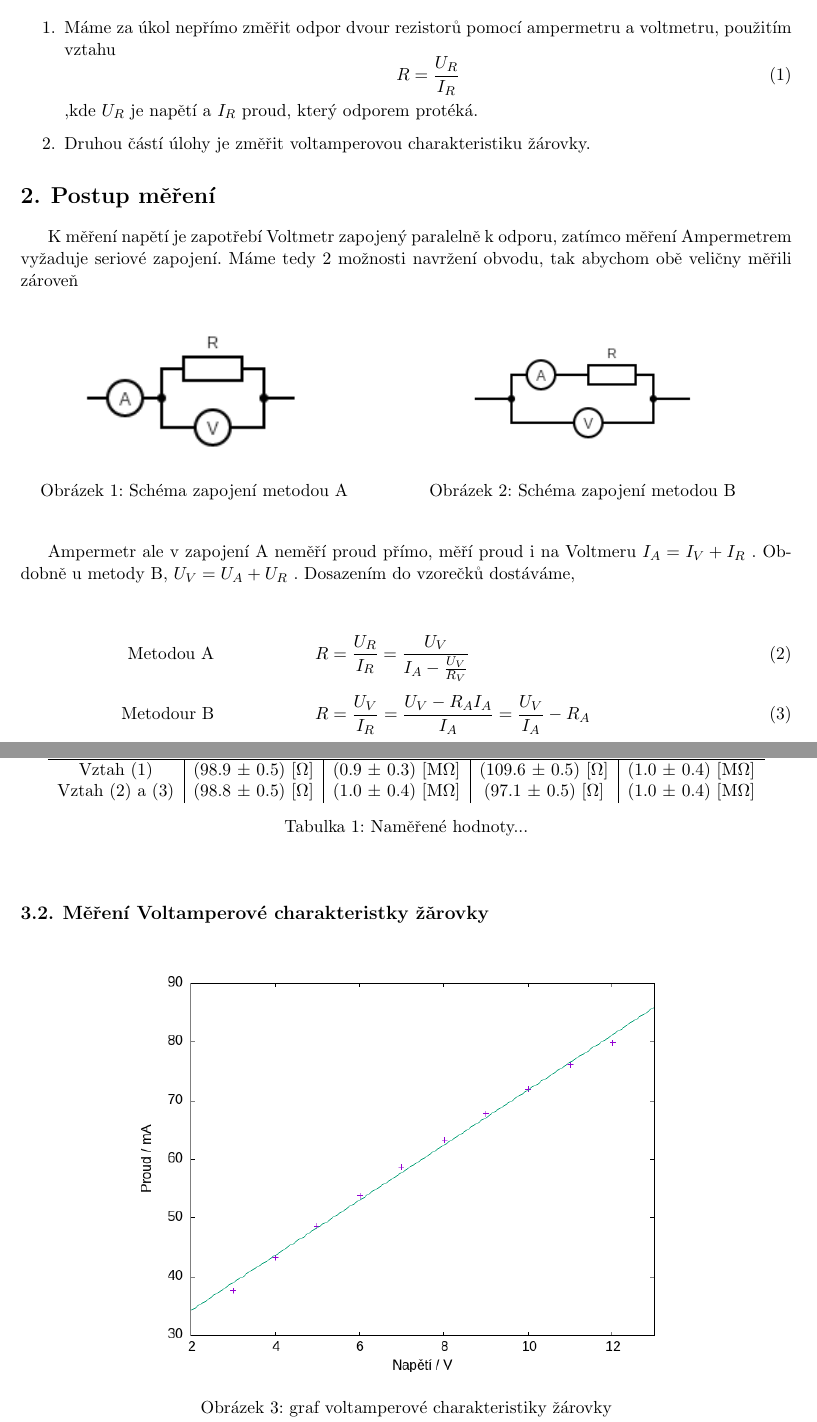
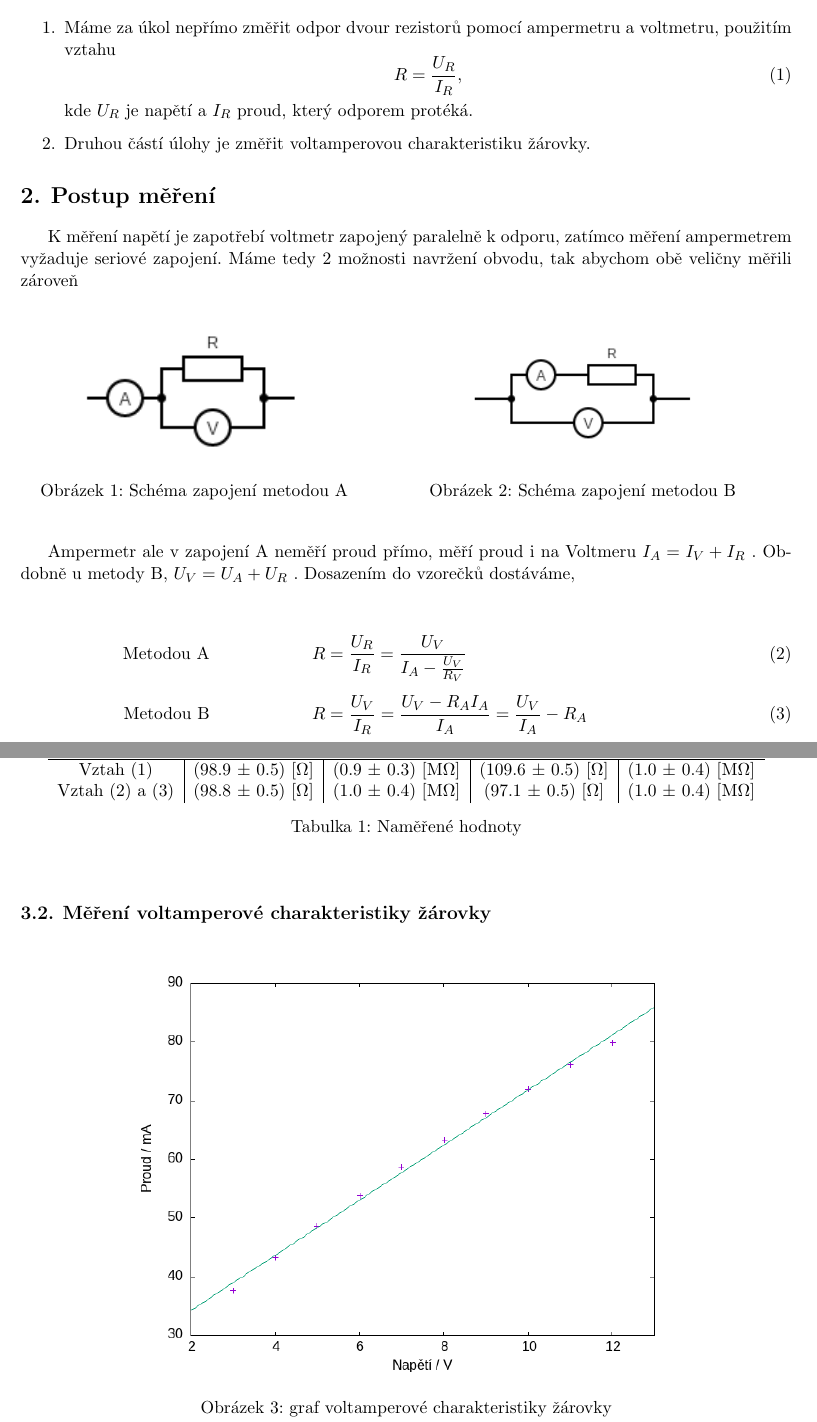
Before and after one commit to LukasLejdar/fyzikalni_praktikum, a LaTeX document (praktikum1/uloha02/uloha2.tex): two parts of pages 1 and 2 of 3, joined at a grey line, cut so that both start at the same text. Compiled offline with pdfLaTeX.

Commit message:
u2 oprava 1

```diff
--- a/praktikum1/uloha02/uloha2.tex
+++ b/praktikum1/uloha02/uloha2.tex
@@ -107,15 +107,15 @@ $\varphi=\the\vlhkost$~\%
   \item Máme za úkol nepřímo změřit odpor dvour rezistorů pomocí ampermetru a voltmetru, použitím vztahu
     \begin{equation}
       \label{eq:1}
-      R = \frac{U_R}{I_R}
+      R = \frac{U_R}{I_R},
     \end{equation}
-  ,kde $U_R$ je napětí a $I_R$ proud, který odporem protéká.
+  kde $U_R$ je napětí a $I_R$ proud, který odporem protéká.
   \item Druhou částí úlohy je změřit voltamperovou charakteristiku žárovky.
 \end{enumerate}
 
 \section{Postup měření}
 
-K měření napětí je zapotřebí Voltmetr zapojený paralelně k odporu, zatímco měření Ampermetrem vyžaduje seriové zapojení.
+K měření napětí je zapotřebí voltmetr zapojený paralelně k odporu, zatímco měření ampermetrem vyžaduje seriové zapojení.
 Máme tedy 2 možnosti navržení obvodu, tak abychom obě veličny měřili zároveň
 
 \begin{figure}[htbp]
@@ -139,7 +139,7 @@ Obdobně u metody B, $U_V = U_A + U_R$ . Dosazením do vzorečků dostáváme, \
   \label{eq:2}
   \text{Metodou A} & & R &= \frac{U_R}{I_R} = \frac{U_V}{I_A - \frac{U_V}{R_V}} & & \\[5pt]
   \label{eq:3}
-  \text{Metodour B} & & R &= \frac{U_V}{I_R} = \frac{U_V - R_AI_A}{I_A} = \frac{U_V}{I_A} - R_A & &
+  \text{Metodou B} & & R &= \frac{U_V}{I_R} = \frac{U_V - R_AI_A}{I_A} = \frac{U_V}{I_A} - R_A & &
 \end{align}
 
 Kterou metodu zvolit? Naším cílem je provést měření co nejpřesněji, tedy získat odchylku $u(R)$ co nejmenší.
@@ -170,11 +170,11 @@ Naměřené hodnoty oběma metodami jsou spolu s aritmetickým průměrem a neji
     Vztah (2) a (3) & (98.8 $\pm$ 0.5) [$\Omega$] & (1.0 $\pm$ 0.4) [M$\Omega$] & (97.1 $\pm$ 0.5) [$\Omega$] & (1.0 $\pm$ 0.4) [M$\Omega$] \\
 
   \end{tabular}
-  \caption{Naměřené hodnoty...}
+  \caption{Naměřené hodnoty}
   \label{tb:mer}
 \end{table}
 
-\subsection{Měření Voltamperové charakteristky žǎrovky}
+\subsection{Měření voltamperové charakteristiky žárovky}
 
 \begin{figure}[htpb]
   \centering
```
Also changed, not shown: praktikum1/uloha02/uloha2.pdf, praktikum1/uloha02/uloha2.tex (2 more changed lines).
